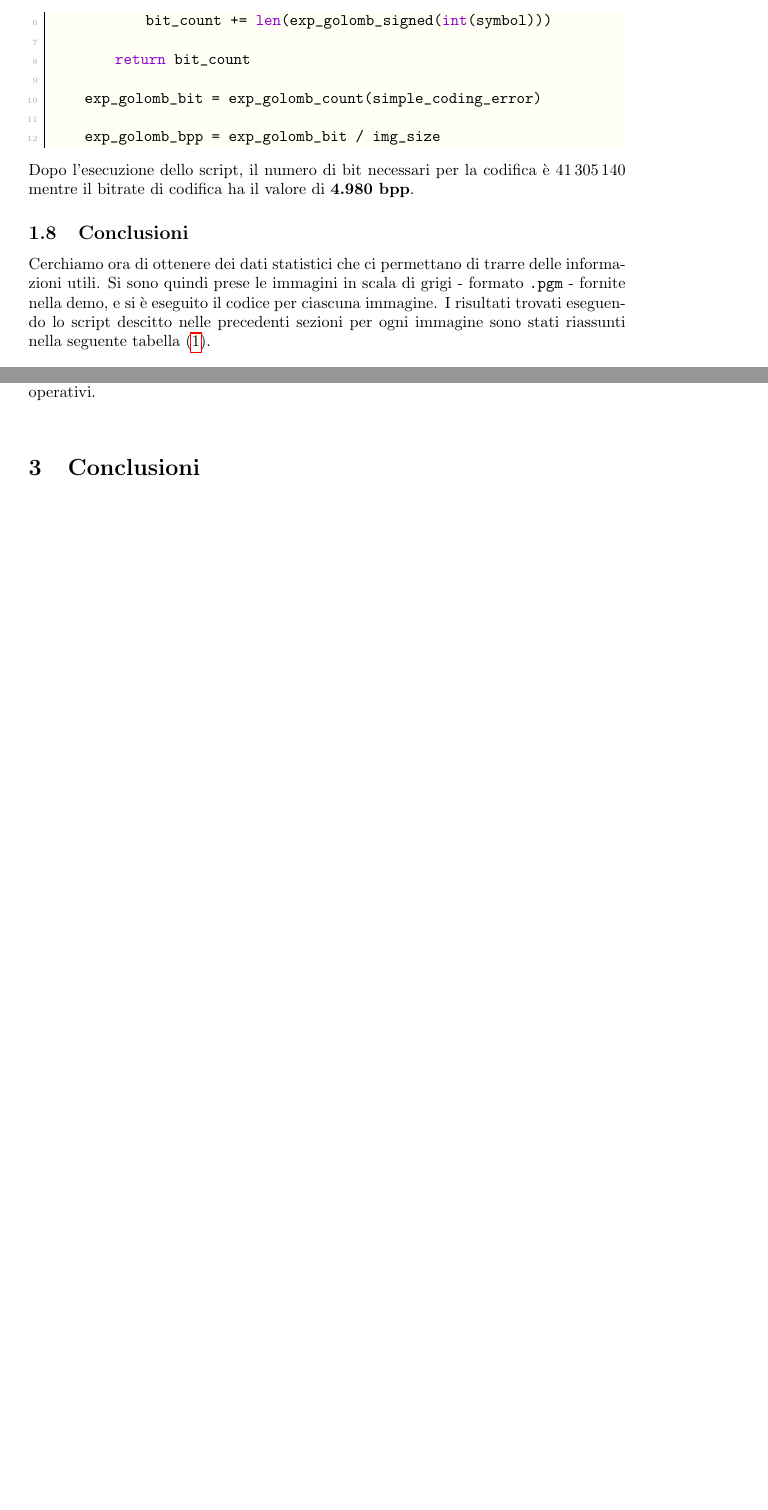
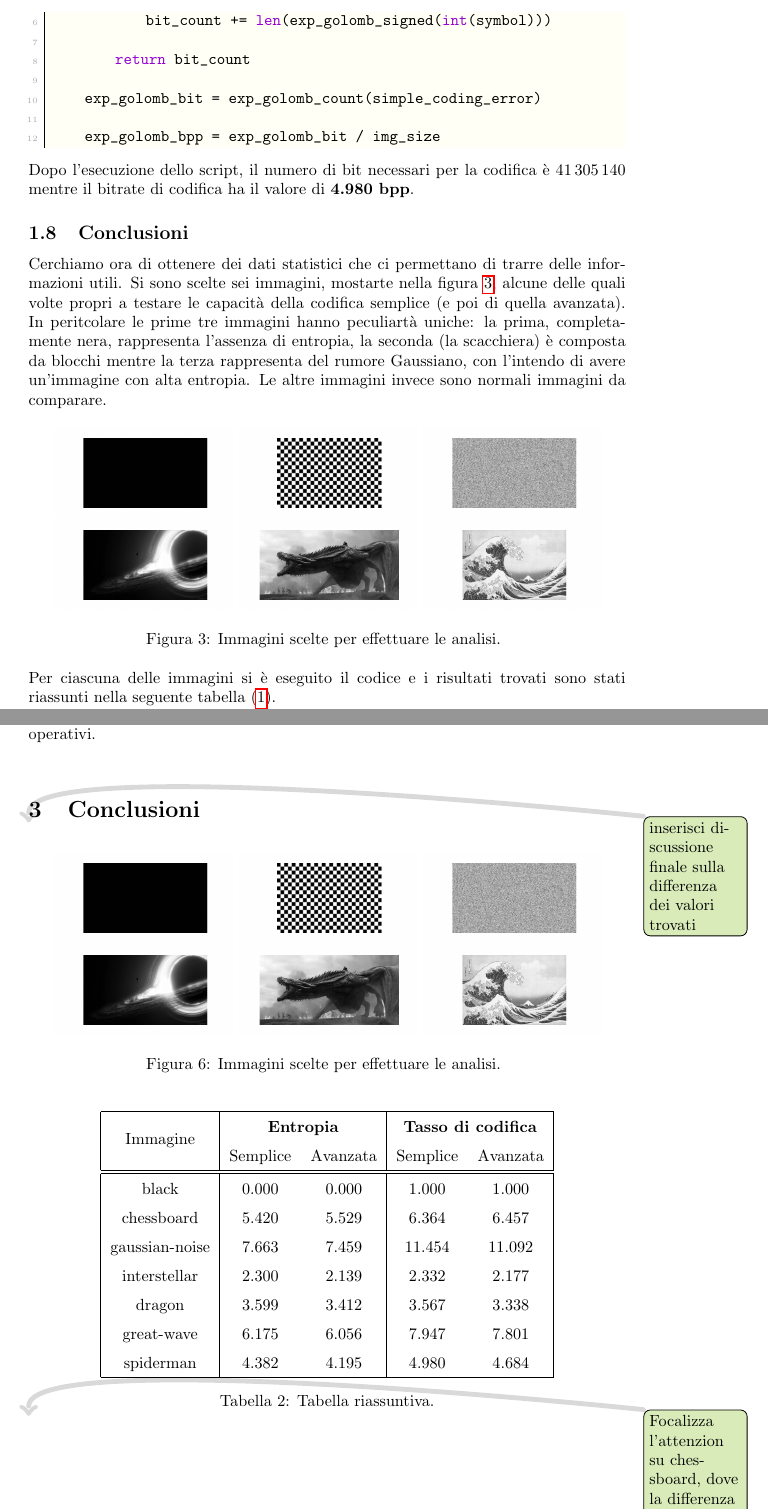
Before and after one commit to imAlessas/computer-networks, a LaTeX document (multimedia/main.tex, which reads multimedia/hw-1/report/report.tex): two parts of pages 10 and 15 of 15 before the commit and two parts of pages 10 and 16 of 16 after it, joined at a grey line, cut so that both start at the same text, the shorter picture padded with empty space. Compiled offline with pdfLaTeX.

Commit message:
conclusion report part-1

```diff
--- a/multimedia/hw-1/report/report.tex
+++ b/multimedia/hw-1/report/report.tex
@@ -253,7 +253,22 @@ Tale codifica può essere esaminata prima affrontando il caso in cui tutti i num
 
 
 \subsection{Conclusioni}
-Cerchiamo ora di ottenere dei dati statistici che ci permettano di trarre delle informazioni utili. Si sono quindi prese le immagini in scala di grigi - formato \texttt{.pgm} - fornite nella demo, e si è eseguito il codice per ciascuna immagine. I risultati trovati eseguendo lo script descitto nelle precedenti sezioni per ogni immagine sono stati riassunti nella seguente tabella (\ref{tab:simple-conclusions}).
+Cerchiamo ora di ottenere dei dati statistici che ci permettano di trarre delle informazioni utili. Si sono scelte sei immagini, mostarte nella figura \ref{fig:all-figures}, alcune delle quali volte propri a testare le capacità della codifica semplice (e poi di quella avanzata). In peritcolare le prime tre immagini hanno peculiartà uniche: la prima, completamente nera, rappresenta l'assenza di entropia, la seconda (la scacchiera) è composta da blocchi mentre la terza rappresenta del rumore Gaussiano, con l'intendo di avere un'immagine con alta entropia. Le altre immagini invece sono normali immagini da comparare.
+
+\begin{figure}[h]
+    \centering
+    \includegraphics[width = .3\textwidth]{hw-1/report/imgs/black.png}
+    \includegraphics[width = .3\textwidth]{hw-1/report/imgs/chessboard.png}
+    \includegraphics[width = .3\textwidth]{hw-1/report/imgs/gaussian-noise.png}
+    \includegraphics[width = .3\textwidth]{hw-1/report/imgs/interstellar.png}
+    \includegraphics[width = .3\textwidth]{hw-1/report/imgs/dragon.png}
+    \includegraphics[width = .3\textwidth]{hw-1/report/imgs/great-wave.png}
+    \caption{Immagini scelte per effettuare le analisi. }
+    \label{fig:all-figures}
+\end{figure}
+
+
+\noindent Per ciascuna delle immagini si è eseguito il codice e i risultati trovati sono stati riassunti nella seguente tabella (\ref{tab:simple-conclusions}).
 
 
 \begin{table}[h]
@@ -283,5 +298,5 @@ Cerchiamo ora di ottenere dei dati statistici che ci permettano di trarre delle
     \renewcommand{\arraystretch}{1}
 \end{table}
 
-\noindent Osservando la tebella riassuntiva si possono notare dei pattern tra i vari risultati. Prima di tutto va osservato che, ragionevolmente, l'immagine originale ha un'entropia maggiore rispetto ad una qualsisa forma di codifica o di compressione. Questo risultato suggerisce che tale ridondanza può essere sfruttata al fine di comprimere l'immagine. Osservando infatti la seconda colonna, contenete i risultati della codifica a dizionario, possiamo osservar che tali valori sono nettamente ridotti rispetto all'immagine originale; in particolare si osserva una differenza notevole nell'immagine \texttt{house}.
+\noindent Osservando la tebella riassuntiva si possono notare valori particolarmente diversi per ciascuna immagine. Chiaramente l'immagine completamente nera ha entropia nulla e di conseguenza lo è anche l'errore di predizione; anche il tasso di codifica esponensiale di Golomb suggerisce che è  necessario solo un bit per rappresentare l'errore. Per quanto riguarda la seconda immagine, quella della scacchiera, si ha un'entropia più alta ma comunque ridotta rispetto alle altre immagini. Questo perché i due colori dominanti sono il bianco e il nero, senza altre variazioni di conseguenza il segnale non è sparsioficato come negli altri casi. Ciò nonostante il tasso di codifica è comunque abbastanza elevato. Nella terza immagine, raffigurante il rumore Gaussiano, possiamo notare che sia l'entropia, ma ancora di più l'errore di predizione sono molto elevati. Questo perchè i pixel dell'immagine sono casuali rendendolo un segnale difficile da predire. Proprio per questo motivo il suo tasso di codific è così elevato.
 
@@ -432,7 +447,53 @@ Per quanto il tasso di codifica sia largamente minore rispetto all'entropia dell
 
 \vspace{15px}\section{Conclusioni}
 
+\todo{inserisci discussione finale sulla differenza dei valori trovati}
 
 
 
+\begin{figure}[h]
+    \centering
+    \includegraphics[width = .3\textwidth]{hw-1/report/imgs/black.png}
+    \includegraphics[width = .3\textwidth]{hw-1/report/imgs/chessboard.png}
+    \includegraphics[width = .3\textwidth]{hw-1/report/imgs/gaussian-noise.png}
+    \includegraphics[width = .3\textwidth]{hw-1/report/imgs/interstellar.png}
+    \includegraphics[width = .3\textwidth]{hw-1/report/imgs/dragon.png}
+    \includegraphics[width = .3\textwidth]{hw-1/report/imgs/great-wave.png}
+    \caption{Immagini scelte per effettuare le analisi. }
+    \label{fig:all-figures-final}
+\end{figure}
+
+
+
+
+\begin{table}[h]
+    \centering
+    \renewcommand{\arraystretch}{1.5}
+    \begin{tabular}{| c | c c | c c |}
+        \hline
+        \multirow{2}{*}{Immagine} & \multicolumn{2}{c|}{\textbf{Entropia}} & \multicolumn{2}{c|}{\textbf{Tasso di codifica}} \\
+        & Semplice & Avanzata & Semplice & Avanzata \\\hline\hline
+
+        black & 0.000 & 0.000 & 1.000 & 1.000 \\
+
+        chessboard & 5.420 & 5.529 & 6.364 & 6.457 \\
+
+        gaussian-noise & 7.663 & 7.459 & 11.454 & 11.092 \\
+
+        interstellar & 2.300 & 2.139 & 2.332 & 2.177 \\
+
+        dragon & 3.599 & 3.412 & 3.567 & 3.338 \\
+
+        great-wave & 6.175 & 6.056 & 7.947 & 7.801 \\
+
+        spiderman & 4.382 & 4.195 & 4.980 & 4.684\\
+        \hline
+    \end{tabular}
+    \caption{Tabella riassuntiva.}
+    \label{tab:overall-conclusions}
+    \renewcommand{\arraystretch}{1}
+\end{table}
+
+\todo{Focalizza l'attenzion su chessboard, dove la differenza del predittore e maggiore perche si basa anmche sulle celle sopra e non solo sdu quelle a destra}
+
 \end{document}
```
Also changed, not shown: multimedia/tex-utils/packages.tex (+1 -1 lines), multimedia/hw-1/report/report.tex (16 more changed lines), 1 other file.
